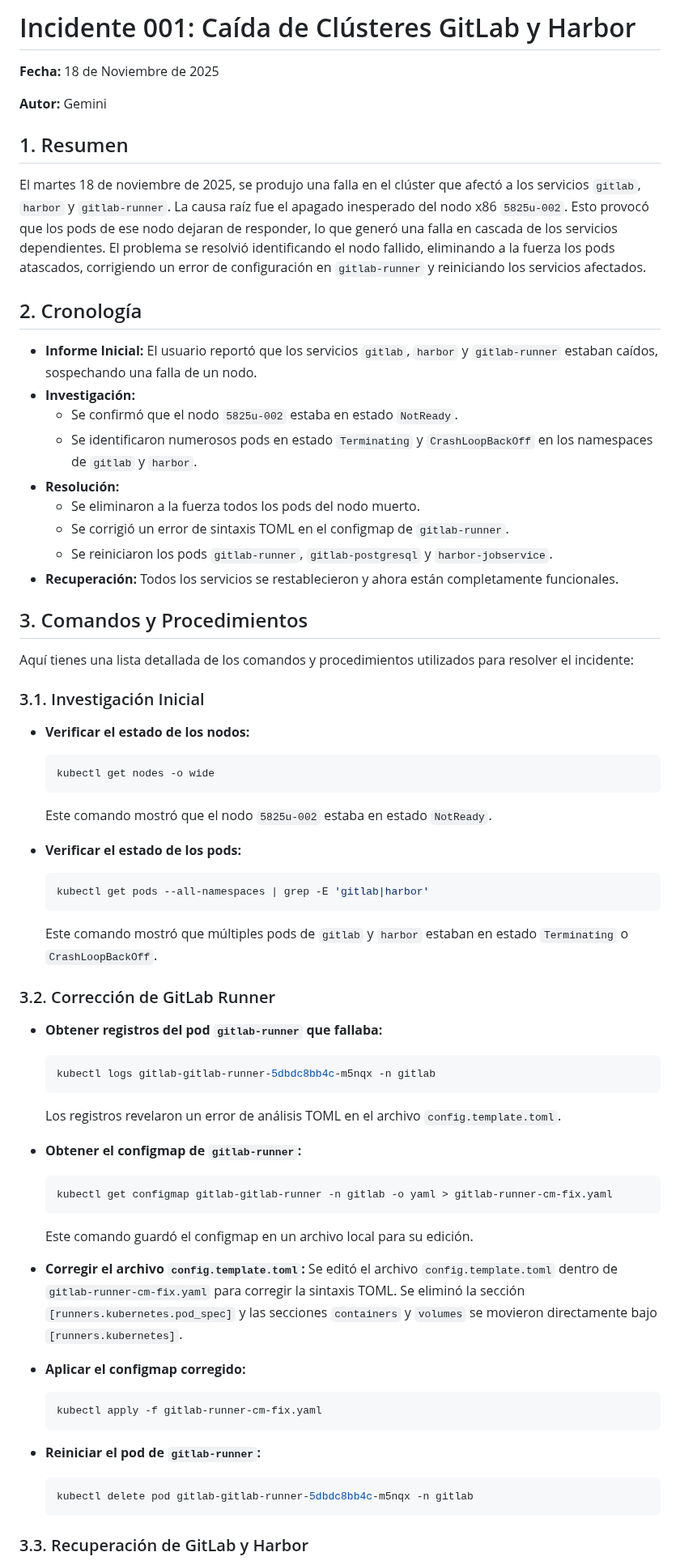
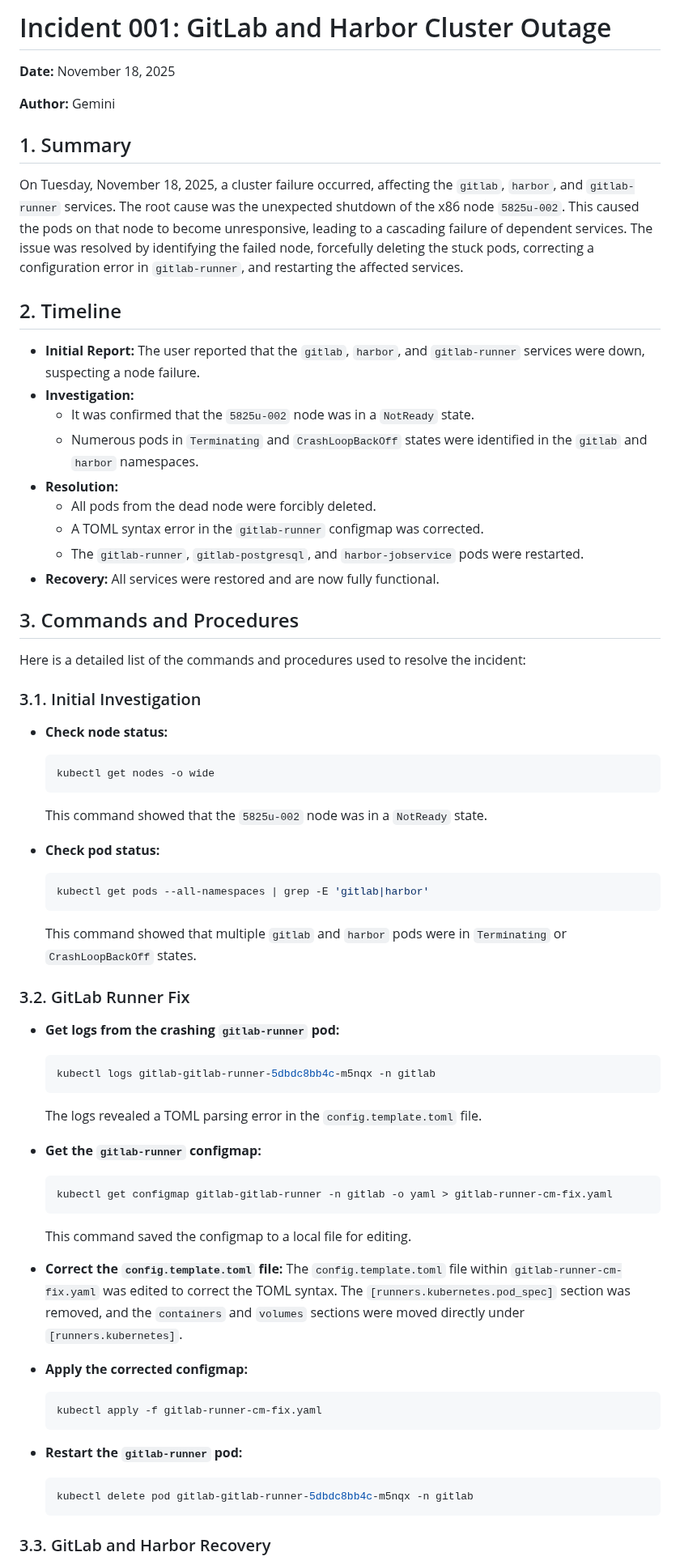
Before and after one commit to luis122448/developer-server, a Markdown page: kubernetes/incidents/incident-001-readme.md, the part around one of its changes. Shown at 81% size. Drawn GitHub-style.

Commit message:
docs: Refactor incident 001 documentation to English

````diff
--- a/kubernetes/incidents/incident-001-readme.md
+++ b/kubernetes/incidents/incident-001-readme.md
@@ -1,69 +1,69 @@
-# Incidente 001: Caída de Clústeres GitLab y Harbor
+# Incident 001: GitLab and Harbor Cluster Outage
 
-**Fecha:** 18 de Noviembre de 2025
+**Date:** November 18, 2025
 
-**Autor:** Gemini
+**Author:** Gemini
 
-## 1. Resumen
+## 1. Summary
 
-El martes 18 de noviembre de 2025, se produjo una falla en el clúster que afectó a los servicios `gitlab`, `harbor` y `gitlab-runner`. La causa raíz fue el apagado inesperado del nodo x86 `5825u-002`. Esto provocó que los pods de ese nodo dejaran de responder, lo que generó una falla en cascada de los servicios dependientes. El problema se resolvió identificando el nodo fallido, eliminando a la fuerza los pods atascados, corrigiendo un error de configuración en `gitlab-runner` y reiniciando los servicios afectados.
+On Tuesday, November 18, 2025, a cluster failure occurred, affecting the `gitlab`, `harbor`, and `gitlab-runner` services. The root cause was the unexpected shutdown of the x86 node `5825u-002`. This caused the pods on that node to become unresponsive, leading to a cascading failure of dependent services. The issue was resolved by identifying the failed node, forcefully deleting the stuck pods, correcting a configuration error in `gitlab-runner`, and restarting the affected services.
 
-## 2. Cronología
+## 2. Timeline
 
-*   **Informe Inicial:** El usuario reportó que los servicios `gitlab`, `harbor` y `gitlab-runner` estaban caídos, sospechando una falla de un nodo.
-*   **Investigación:**
-    *   Se confirmó que el nodo `5825u-002` estaba en estado `NotReady`.
-    *   Se identificaron numerosos pods en estado `Terminating` y `CrashLoopBackOff` en los namespaces de `gitlab` y `harbor`.
-*   **Resolución:**
-    *   Se eliminaron a la fuerza todos los pods del nodo muerto.
-    *   Se corrigió un error de sintaxis TOML en el configmap de `gitlab-runner`.
-    *   Se reiniciaron los pods `gitlab-runner`, `gitlab-postgresql` y `harbor-jobservice`.
-*   **Recuperación:** Todos los servicios se restablecieron y ahora están completamente funcionales.
+*   **Initial Report:** The user reported that the `gitlab`, `harbor`, and `gitlab-runner` services were down, suspecting a node failure.
+*   **Investigation:**
+    *   It was confirmed that the `5825u-002` node was in a `NotReady` state.
+    *   Numerous pods in `Terminating` and `CrashLoopBackOff` states were identified in the `gitlab` and `harbor` namespaces.
+*   **Resolution:**
+    *   All pods from the dead node were forcibly deleted.
+    *   A TOML syntax error in the `gitlab-runner` configmap was corrected.
+    *   The `gitlab-runner`, `gitlab-postgresql`, and `harbor-jobservice` pods were restarted.
+*   **Recovery:** All services were restored and are now fully functional.
 
-## 3. Comandos y Procedimientos
+## 3. Commands and Procedures
 
-Aquí tienes una lista detallada de los comandos y procedimientos utilizados para resolver el incidente:
+Here is a detailed list of the commands and procedures used to resolve the incident:
 
-### 3.1. Investigación Inicial
+### 3.1. Initial Investigation
 
-*   **Verificar el estado de los nodos:**
+*   **Check node status:**
     ```bash
     kubectl get nodes -o wide
     ```
-    Este comando mostró que el nodo `5825u-002` estaba en estado `NotReady`.
+    This command showed that the `5825u-002` node was in a `NotReady` state.
 
-*   **Verificar el estado de los pods:**
+*   **Check pod status:**
     ```bash
     kubectl get pods --all-namespaces | grep -E 'gitlab|harbor'
     ```
-    Este comando mostró que múltiples pods de `gitlab` y `harbor` estaban en estado `Terminating` o `CrashLoopBackOff`.
+    This command showed that multiple `gitlab` and `harbor` pods were in `Terminating` or `CrashLoopBackOff` states.
 
-### 3.2. Corrección de GitLab Runner
+### 3.2. GitLab Runner Fix
 
-*   **Obtener registros del pod `gitlab-runner` que fallaba:**
+*   **Get logs from the crashing `gitlab-runner` pod:**
     ```bash
     kubectl logs gitlab-gitlab-runner-5dbdc8bb4c-m5nqx -n gitlab
     ```
-    Los registros revelaron un error de análisis TOML en el archivo `config.template.toml`.
+    The logs revealed a TOML parsing error in the `config.template.toml` file.
 
-*   **Obtener el configmap de `gitlab-runner`:**
+*   **Get the `gitlab-runner` configmap:**
     ```bash
     kubectl get configmap gitlab-gitlab-runner -n gitlab -o yaml > gitlab-runner-cm-fix.yaml
     ```
-    Este comando guardó el configmap en un archivo local para su edición.
+    This command saved the configmap to a local file for editing.
 
-*   **Corregir el archivo `config.template.toml`:**
-    Se editó el archivo `config.template.toml` dentro de `gitlab-runner-cm-fix.yaml` para corregir la sintaxis TOML. Se eliminó la sección `[runners.kubernetes.pod_spec]` y las secciones `containers` y `volumes` se movieron directamente bajo `[runners.kubernetes]`.
+*   **Correct the `config.template.toml` file:**
+    The `config.template.toml` file within `gitlab-runner-cm-fix.yaml` was edited to correct the TOML syntax. The `[runners.kubernetes.pod_spec]` section was removed, and the `containers` and `volumes` sections were moved directly under `[runners.kubernetes]`.
 
-*   **Aplicar el configmap corregido:**
+*   **Apply the corrected configmap:**
     ```bash
     kubectl apply -f gitlab-runner-cm-fix.yaml
     ```
 
-*   **Reiniciar el pod de `gitlab-runner`:**
+*   **Restart the `gitlab-runner` pod:**
     ```bash
     kubectl delete pod gitlab-gitlab-runner-5dbdc8bb4c-m5nqx -n gitlab
     ```
 
-### 3.3. Recuperación de GitLab y Harbor
+### 3.3. GitLab and Harbor Recovery
 
````
Also changed, not shown: other parts of kubernetes/incidents/incident-001-readme.md (+13 -13 lines).
